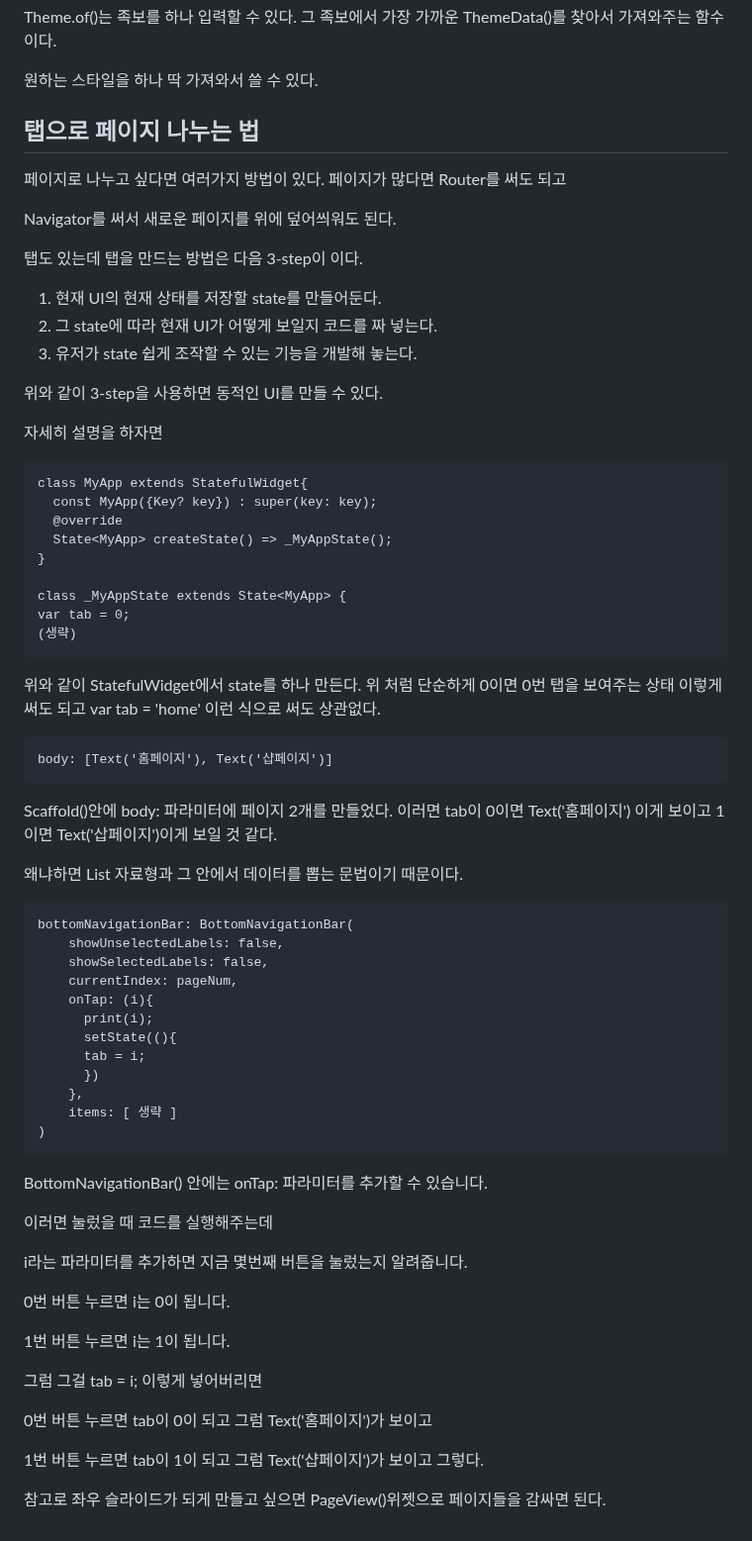
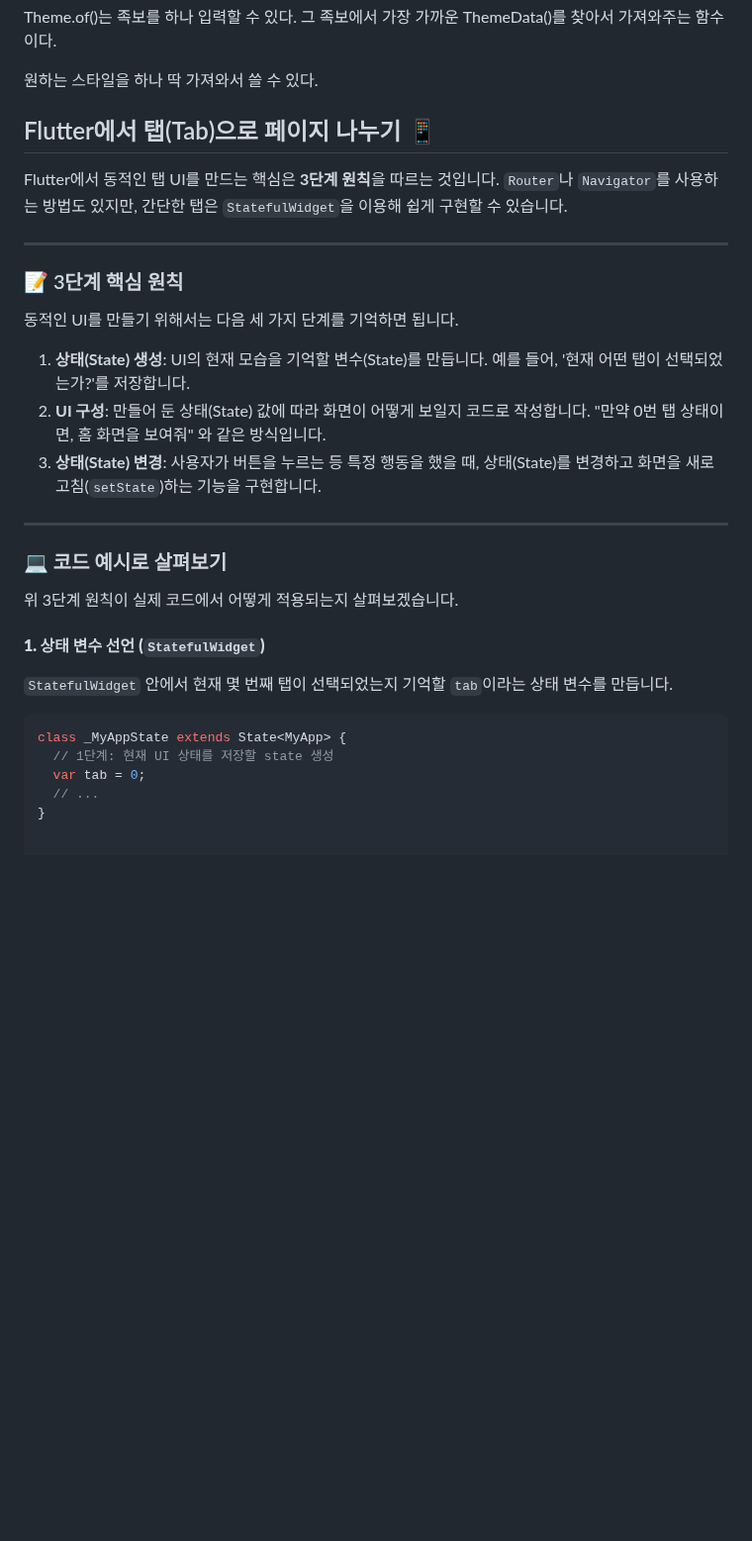
Before and after one commit to kopu0708/Clone_instar, a Markdown page: README.md, the part around the change. Shown at 99% size. Drawn GitHub-style; blank space fills up the shorter version.

````diff
--- a/README.md
+++ b/README.md
@@ -677,71 +677,33 @@ Theme.of()는 족보를 하나 입력할 수 있다. 그 족보에서 가장 가
 
 원하는 스타일을 하나 딱 가져와서 쓸 수 있다.
 
-## 탭으로 페이지 나누는 법
-페이지로 나누고 싶다면 여러가지 방법이 있다. 페이지가 많다면 Router를 써도 되고
+## Flutter에서 탭(Tab)으로 페이지 나누기 📱
 
-Navigator를 써서 새로운 페이지를 위에 덮어씌워도 된다.
+Flutter에서 동적인 탭 UI를 만드는 핵심은 **3단계 원칙**을 따르는 것입니다. `Router`나 `Navigator`를 사용하는 방법도 있지만, 간단한 탭은 `StatefulWidget`을 이용해 쉽게 구현할 수 있습니다.
 
-탭도 있는데 탭을 만드는 방법은 다음 3-step이 이다.
+---
 
-1. 현재 UI의 현재 상태를 저장할 state를 만들어둔다.
-2. 그 state에 따라 현재 UI가 어떻게 보일지 코드를 짜 넣는다.
-3. 유저가 state 쉽게 조작할 수 있는 기능을 개발해 놓는다.
+### 📝 3단계 핵심 원칙
 
-위와 같이 3-step을 사용하면 동적인 UI를 만들 수 있다.
+동적인 UI를 만들기 위해서는 다음 세 가지 단계를 기억하면 됩니다.
 
-자세히 설명을 하자면
-~~~
-class MyApp extends StatefulWidget{
-  const MyApp({Key? key}) : super(key: key);
-  @override
-  State<MyApp> createState() => _MyAppState();
+1.  **상태(State) 생성**: UI의 현재 모습을 기억할 변수(State)를 만듭니다. 예를 들어, '현재 어떤 탭이 선택되었는가?'를 저장합니다.
+2.  **UI 구성**: 만들어 둔 상태(State) 값에 따라 화면이 어떻게 보일지 코드로 작성합니다. "만약 0번 탭 상태이면, 홈 화면을 보여줘" 와 같은 방식입니다.
+3.  **상태(State) 변경**: 사용자가 버튼을 누르는 등 특정 행동을 했을 때, 상태(State)를 변경하고 화면을 새로고침(`setState`)하는 기능을 구현합니다.
+
+---
+
+### 💻 코드 예시로 살펴보기
+
+위 3단계 원칙이 실제 코드에서 어떻게 적용되는지 살펴보겠습니다.
+
+#### **1. 상태 변수 선언 (`StatefulWidget`)**
+
+`StatefulWidget` 안에서 현재 몇 번째 탭이 선택되었는지 기억할 `tab`이라는 상태 변수를 만듭니다.
+
+```dart
+class _MyAppState extends State<MyApp> {
+  // 1단계: 현재 UI 상태를 저장할 state 생성
+  var tab = 0;
+  // ...
 }
-
-class _MyAppState extends State<MyApp> {
-var tab = 0;
-(생략)
-~~~
-위와 같이 StatefulWidget에서 state를 하나 만든다. 위 처럼 단순하게 0이면 0번 탭을 보여주는 상태 이렇게 써도 되고 var tab = 'home' 이런 식으로 써도 상관없다.
-
-~~~
-body: [Text('홈페이지'), Text('샵페이지')]
-~~~
-Scaffold()안에 body: 파라미터에 페이지 2개를 만들었다.
-이러면 tab이 0이면 Text('홈페이지') 이게 보이고 1이면 Text('삽페이지')이게 보일 것 같다.
-
-왜냐하면 List 자료형과 그 안에서 데이터를 뽑는 문법이기 때문이다.
-
-~~~
-bottomNavigationBar: BottomNavigationBar(
-    showUnselectedLabels: false,
-    showSelectedLabels: false,
-    currentIndex: pageNum,
-    onTap: (i){
-      print(i);
-      setState((){
-      tab = i;
-      })
-    },
-    items: [ 생략 ]
-)
-~~~
-BottomNavigationBar() 안에는 onTap: 파라미터를 추가할 수 있습니다.
-
-이러면 눌렀을 때 코드를 실행해주는데
-
-i라는 파라미터를 추가하면 지금 몇번째 버튼을 눌렀는지 알려줍니다.
-
-0번 버튼 누르면 i는 0이 됩니다.
-
-1번 버튼 누르면 i는 1이 됩니다.
-
-
-
-그럼 그걸 tab = i; 이렇게 넣어버리면
-
-0번 버튼 누르면 tab이 0이 되고 그럼 Text('홈페이지')가 보이고
-
-1번 버튼 누르면 tab이 1이 되고 그럼 Text('샵페이지')가 보이고 그렇다.
-
-참고로 좌우 슬라이드가 되게 만들고 싶으면 PageView()위젯으로 페이지들을 감싸면 된다.
````
